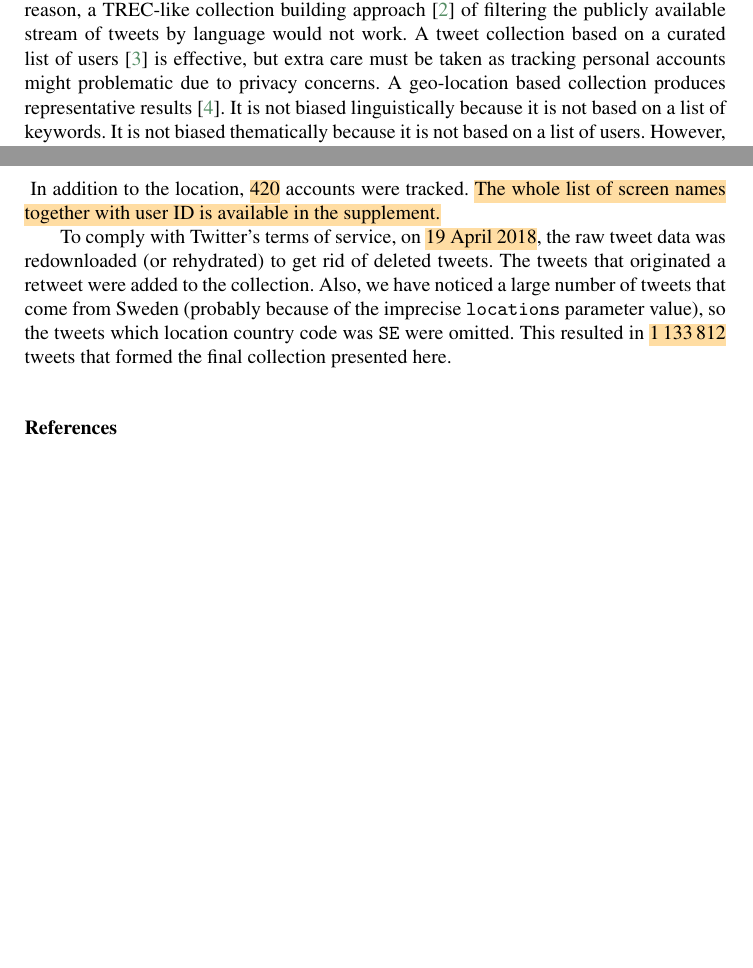
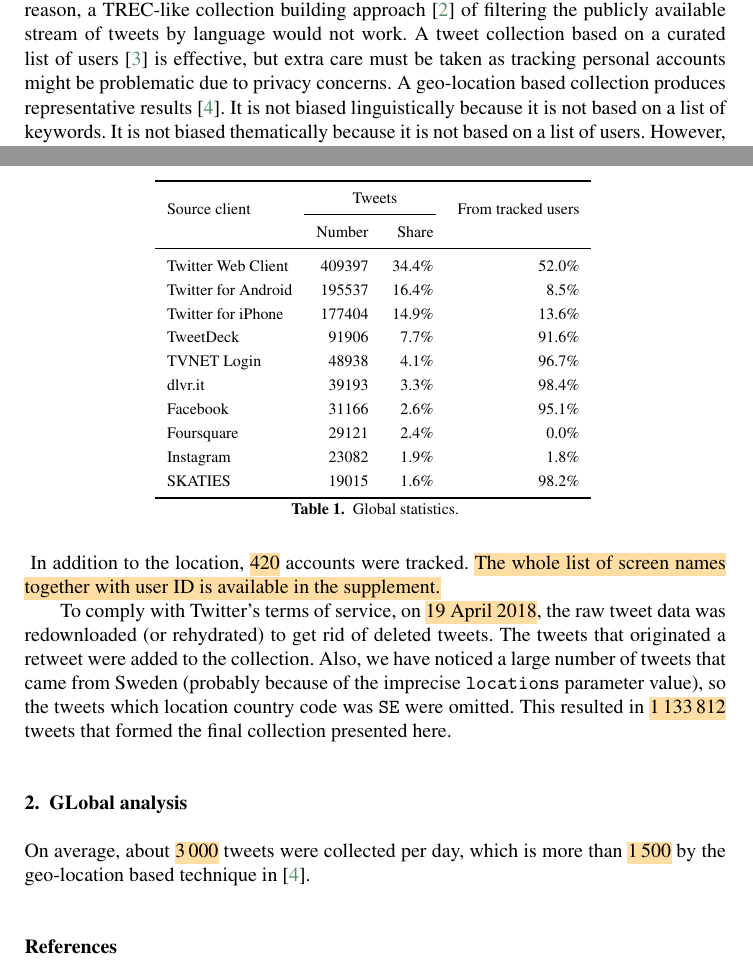
Before and after one commit to dimazest/2018-lv2, a LaTeX document (paper.tex, which reads figures/rehydrated_tweets_source_counts.tex, supplement/figures/rehydrated_tweets_source_counts.tex): two parts of pages 1 and 2 of 2 before the commit and two parts of pages 1 and 2 of 3 after it, joined at a grey line, cut so that both start at the same text, the shorter picture padded with empty space. Compiled offline with pdfLaTeX.

Commit message:
Source statistics

```diff
--- /dev/null
+++ b/figures/rehydrated_tweets_source_counts.tex
@@ -0,0 +1,5 @@
+\begin{table}
+  \centering
+  \input{supplement/figures/rehydrated_tweets_source_counts.tex}
+  \caption{Global statistics.}
+\end{table}
--- a/paper.tex
+++ b/paper.tex
@@ -1,6 +1,9 @@
 \documentclass{IOS-Book-Article}
 
 \usepackage[square,numbers,sort]{natbib}
+
+\usepackage{booktabs}
+\usepackage{multirow}
 
 \usepackage{color}
 \usepackage[pdfusetitle]{hyperref}
@@ -71,7 +74,7 @@ Building a monolingual Latvian collection could be done by harvesting tweets tha
 %
 For the same reason, a TREC-like collection building approach \cite{lin2016overview} of filtering the publicly available stream of tweets by language would not work.
 %
-A tweet collection based on a curated list of users \cite{SANVICENTE16.465} is effective, but extra care must be taken as tracking personal accounts might problematic due to privacy concerns.
+A tweet collection based on a curated list of users \cite{SANVICENTE16.465} is effective, but extra care must be taken as tracking personal accounts might be problematic due to privacy concerns.
 %
 A geo-location based collection produces representative results \cite{milajevs:2017:BUCC}. It is not biased linguistically because it is not based on a list of keywords. It is not biased thematically because it is not based on a list of users. However, a large number of tweets is not geo-located, which makes retrieval incomplete.
 
@@ -101,7 +104,15 @@ The \texttt{locations} parameter was set to the bounding box of Riga, the capita
 %
 In addition to the location, \hl{420} accounts were tracked. \hl{The whole list of screen names together with user ID is available in the supplement.}
 
-To comply with Twitter's terms of service, on \hl{19 April 2018}, the raw tweet data was redownloaded (or rehydrated) to get rid of deleted tweets. The tweets that originated a retweet were added to the collection. Also, we have noticed a large number of tweets that come from Sweden (probably because of the imprecise \texttt{locations} parameter value), so the tweets which location country code was \texttt{SE} were omitted. This resulted in \hl{1\,133\,812} tweets that formed the final collection presented here.
+To comply with Twitter's terms of service, on \hl{19 April 2018}, the raw tweet data was redownloaded (or rehydrated) to get rid of deleted tweets. The tweets that originated a retweet were added to the collection. Also, we have noticed a large number of tweets that came from Sweden (probably because of the imprecise \texttt{locations} parameter value), so the tweets which location country code was \texttt{SE} were omitted. This resulted in \hl{1\,133\,812} tweets that formed the final collection presented here.
+
+\section{GLobal analysis}
+\label{sec:global-analysis}
+
+\input{figures/rehydrated_tweets_source_counts.tex}
+
+On average, about \hl{3\,000} tweets were collected per day, which is more than \hl{1\,500} by the geo-location based technique in \cite{milajevs:2017:BUCC}.
+
 
 \bibliographystyle{unsrtnat}
 \bibliography{references,dmilajevs_publications}
--- /dev/null
+++ b/supplement/figures/rehydrated_tweets_source_counts.tex
@@ -0,0 +1,18 @@
+\begin{tabular}{lrrr}
+  \toprule
+  \multirow{2}{*}{Source client} & \multicolumn{2}{c}{Tweets} & \multirow{2}{*}{From tracked users} \\
+  \cmidrule(r){2-3} %\cmidrule(r){3-4}
+  {} &  Number & Share & {} \\
+  \midrule
+  Twitter Web Client  &       409397 &       34.4\% &                52.0\% \\
+  Twitter for Android &       195537 &       16.4\% &                 8.5\% \\
+  Twitter for iPhone  &       177404 &       14.9\% &                13.6\% \\
+  TweetDeck           &        91906 &        7.7\% &                91.6\% \\
+  TVNET Login         &        48938 &        4.1\% &                96.7\% \\
+  dlvr.it             &        39193 &        3.3\% &                98.4\% \\
+  Facebook            &        31166 &        2.6\% &                95.1\% \\
+  Foursquare          &        29121 &        2.4\% &                 0.0\% \\
+  Instagram           &        23082 &        1.9\% &                 1.8\% \\
+  SKATIES             &        19015 &        1.6\% &                98.2\% \\
+  \bottomrule
+\end{tabular}
```
Also changed, not shown: supplement/rehydrated_tweets_count_by_day.pdf, 2 other files.
